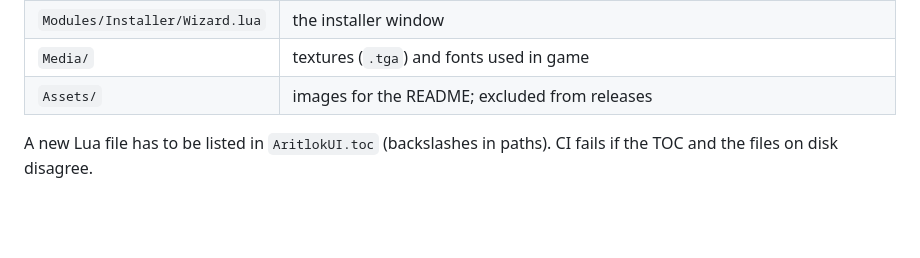
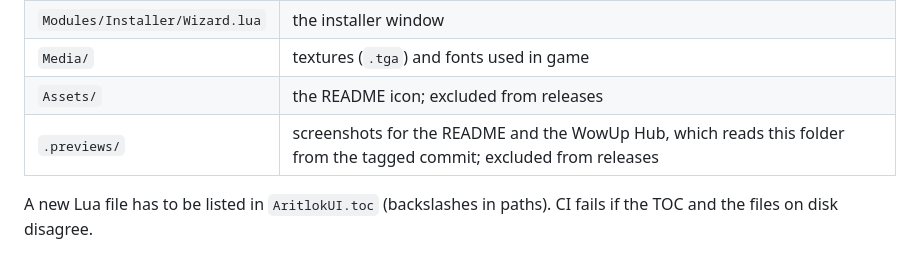
Before and after one commit to ocelik94/aritlokui, a Markdown page: AGENTS.md, the part around the change. Rendered like a GitHub page; blank space fills up the shorter version.

```diff
--- a/AGENTS.md
+++ b/AGENTS.md
@@ -64,7 +64,8 @@ These are not style preferences. Breaking one produces errors or "Interface acti
 | `Modules/Installer/*.lua` | one installer step per file (see below) |
 | `Modules/Installer/Wizard.lua` | the installer window |
 | `Media/` | textures (`.tga`) and fonts used in game |
-| `Assets/` | images for the README; excluded from releases |
+| `Assets/` | the README icon; excluded from releases |
+| `.previews/` | screenshots for the README and the WowUp Hub, which reads this folder from the tagged commit; excluded from releases |
 
 A new Lua file has to be listed in `AritlokUI.toc` (backslashes in paths). CI fails if the TOC and the files on disk disagree.
 
```
Also changed, not shown: README.md (+4 -3 lines), .previews/gameplay.jpg (renamed from Assets/gameplay.jpg), .previews/layout.jpg (renamed from Assets/layout.jpg), 1 other file.
